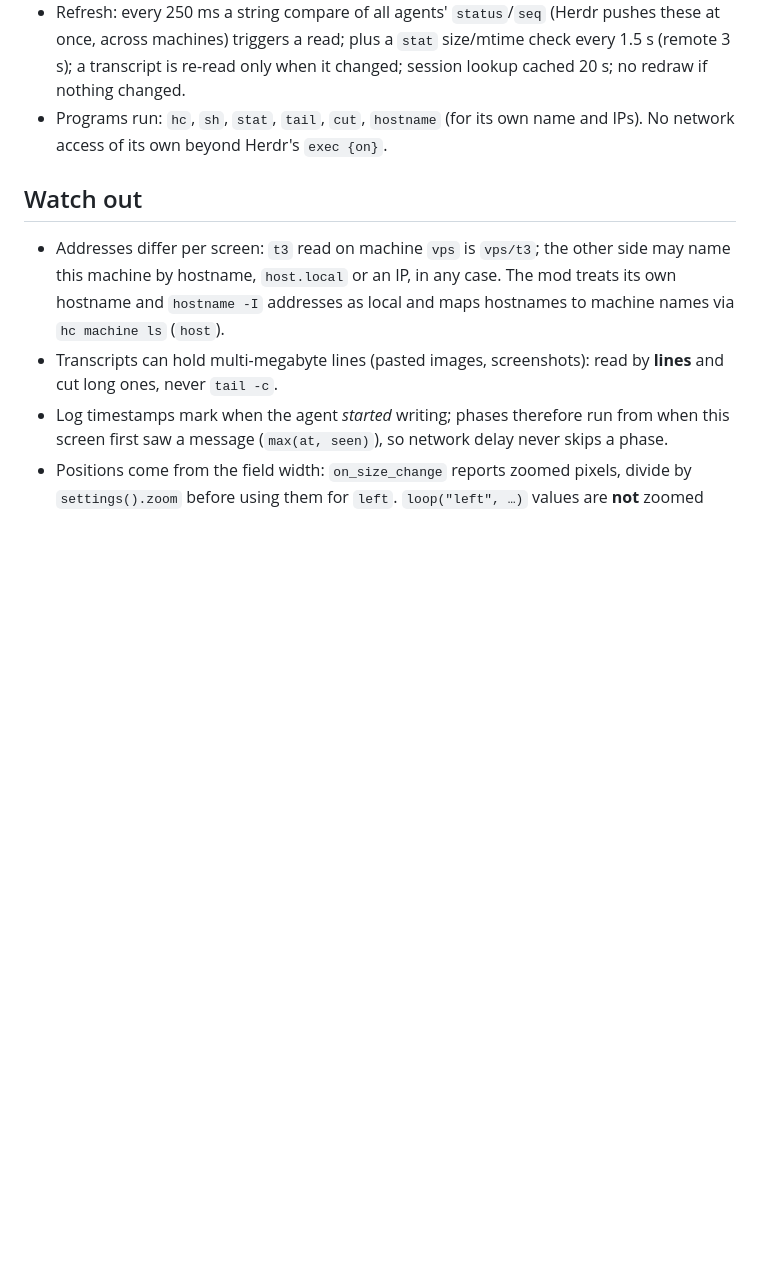
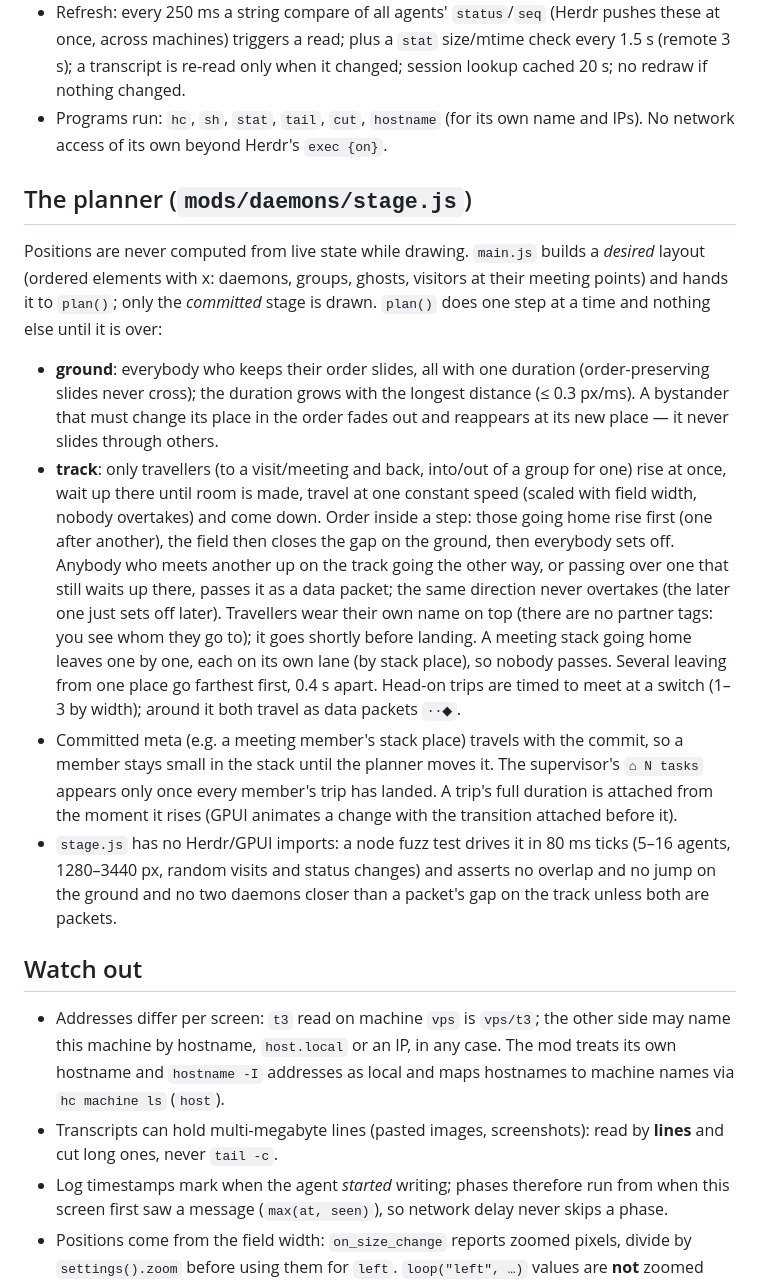
Before and after one commit to Pr1mefact0r/herdr-ghost-grid, a Markdown page: RECIPE.md, the part around one of its changes. Drawn GitHub-style; blank space fills up the shorter version.

```diff
--- a/RECIPE.md
+++ b/RECIPE.md
@@ -115,6 +115,32 @@ Daemon faces (native `.frames`, motion with native `.loop`/`.transition`, no tim
 - Programs run: `hc`, `sh`, `stat`, `tail`, `cut`, `hostname` (for its own name and IPs). No network
   access of its own beyond Herdr's `exec {on}`.
 
+## The planner (`mods/daemons/stage.js`)
+
+Positions are never computed from live state while drawing. `main.js` builds a *desired* layout (ordered
+elements with x: daemons, groups, ghosts, visitors at their meeting points) and hands it to `plan()`;
+only the *committed* stage is drawn. `plan()` does one step at a time and nothing else until it is over:
+
+- **ground**: everybody who keeps their order slides, all with one duration (order-preserving slides never
+  cross); the duration grows with the longest distance (≤ 0.3 px/ms). A bystander that must change its
+  place in the order fades out and reappears at its new place — it never slides through others.
+- **track**: only travellers (to a visit/meeting and back, into/out of a group for one) rise at once,
+  wait up there until room is made, travel at one constant speed (scaled with field width, nobody
+  overtakes) and come down. Order inside a step: those going home rise first (one after another), the
+  field then closes the gap on the ground, then everybody sets off. Anybody who meets another up on the
+  track going the other way, or passing over one that still waits up there, passes it as a data
+  packet; the same direction never overtakes (the later one just sets off later). Travellers wear their
+  own name on top (there are no partner tags: you see whom they go to); it goes shortly before landing.
+  A meeting stack going home leaves one by one, each on its own lane (by stack place), so nobody passes. Several leaving from one place go farthest first, 0.4 s apart. Head-on trips
+  are timed to meet at a switch (1–3 by width); around it both travel as data packets `··◆`.
+- Committed meta (e.g. a meeting member's stack place) travels with the commit, so a member stays small in
+  the stack until the planner moves it. The supervisor's `⌂ N tasks` appears only once every member's
+  trip has landed. A trip's full duration is attached from the moment it rises (GPUI animates a change
+  with the transition attached before it).
+- `stage.js` has no Herdr/GPUI imports: a node fuzz test drives it in 80 ms ticks (5–16 agents,
+  1280–3440 px, random visits and status changes) and asserts no overlap and no jump on the ground and no
+  two daemons closer than a packet's gap on the track unless both are packets.
+
 ## Watch out
 
 - Addresses differ per screen: `t3` read on machine `vps` is `vps/t3`; the other side may name this
```
Also changed, not shown: other parts of RECIPE.md (+2 -0 lines), README.md (+10 -3 lines), preview-groups.png, preview-thanks.png, preview.png, 6 other files.
